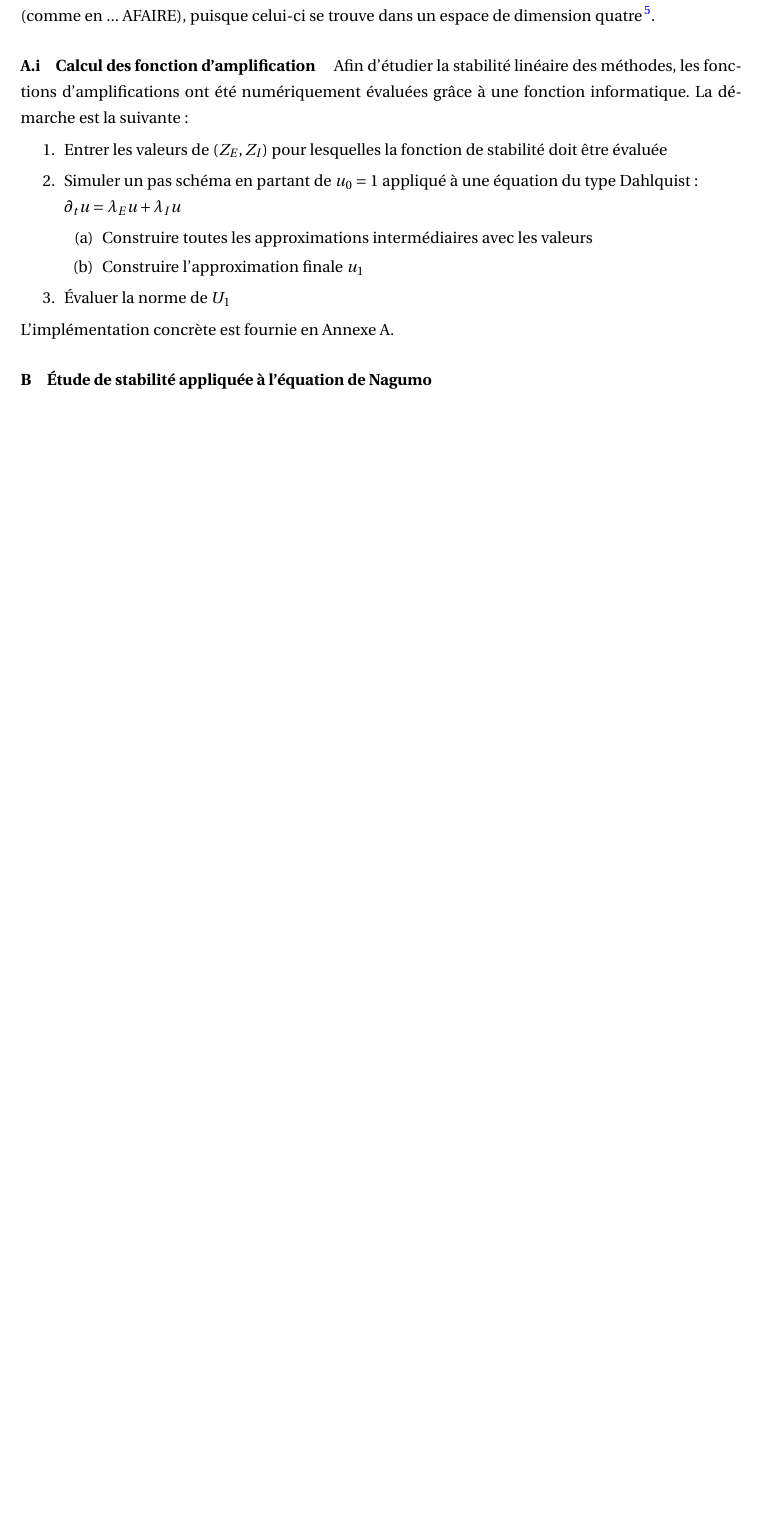
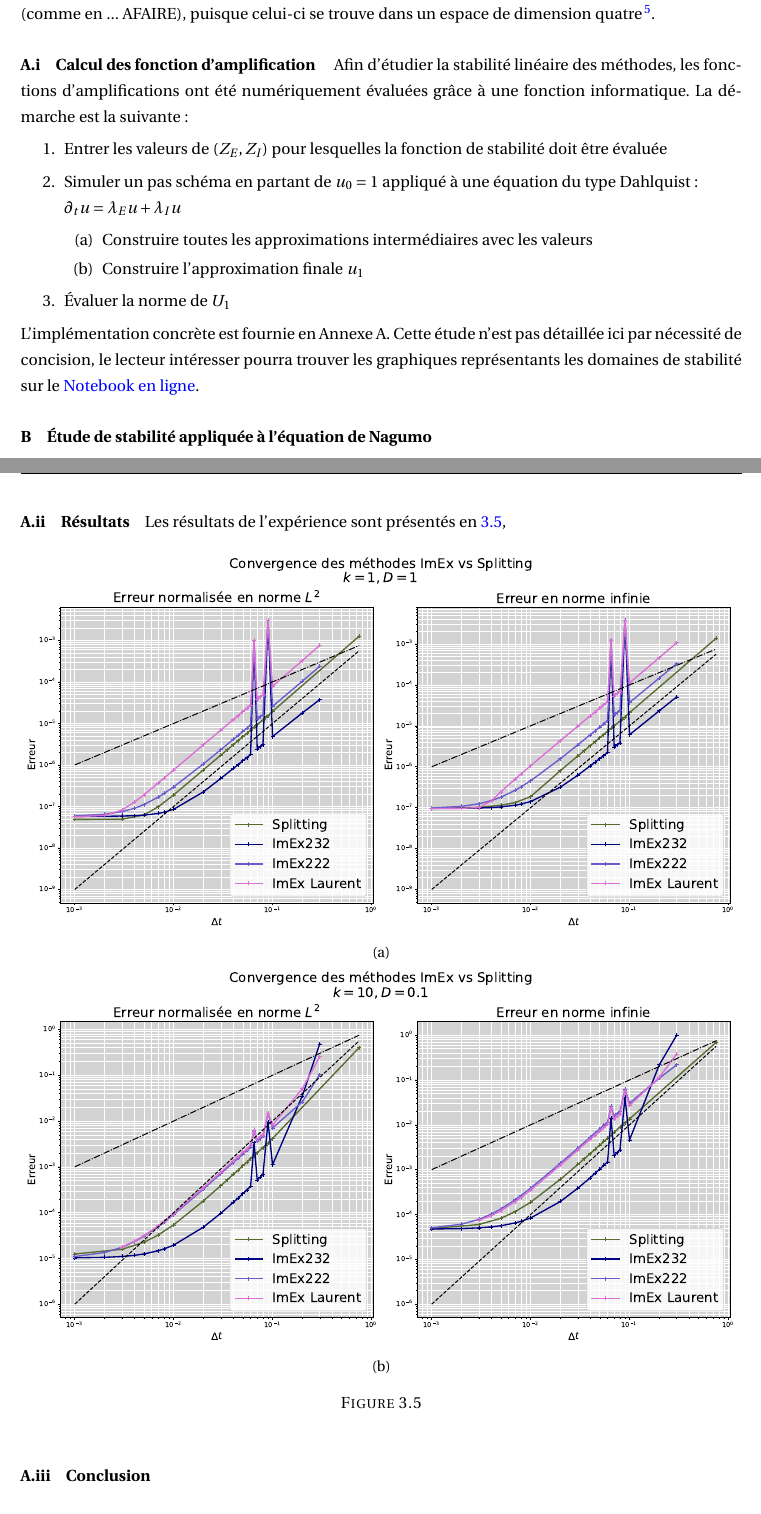
Before and after one commit to Ocelot-Pale/rapport_PFE, a LaTeX thesis (main.tex, which reads chapitres/4_contributions/1_contribution/3_stabilite.tex, chapitres/4_contributions/1_contribution/4_convergence.tex): part of page 37 of 53 before the commit and two parts of pages 37 and 42 of 54 after it, the two joined at a grey line, cut so that both start at the same text, the shorter picture padded with empty space. Compiled offline with pdfLaTeX.

Commit message:
ajout des premiers graphs de convergence corrects - ImEx

```diff
--- a/chapitres/4_contributions/1_contribution/3_stabilite.tex
+++ b/chapitres/4_contributions/1_contribution/3_stabilite.tex
@@ -26,7 +26,8 @@ sont disponibles à l'adresse: \href{https://github.com/Ocelot-Pale/ImEx_stabili
         \end{enumerate}
         \item Évaluer la norme de $U_1$
     \end{enumerate}
-    L'implémentation concrète est fournie en Annexe A.
+    L'implémentation concrète est fournie en Annexe A. Cette étude n'est pas détaillée ici par nécessité de concision,
+    le lecteur intéresser pourra trouver les graphiques représentants les domaines de stabilité sur le \href{https://github.com/Ocelot-Pale/ImEx_stability_Nagumo}{Notebook en ligne}.
 
 
 \subsubsection{Étude de stabilité appliquée à l'équation de Nagumo}
--- a/chapitres/4_contributions/1_contribution/4_convergence.tex
+++ b/chapitres/4_contributions/1_contribution/4_convergence.tex
@@ -0,0 +12,20 @@
+    Les résultats de l'expérience sont présentés en \ref{fig:imex_vs_splitting},
+    \begin{figure}[ht]
+        \centering
+        \begin{subfigure}{\textwidth}
+            \centering
+            \includegraphics[width=\linewidth]{media/4_travail/2_nagumo/convergence/ImEx_vs_splitting_k1_D1.pdf}
+            \caption{} % légende à compléter
+            \label{fig:imex_k1_d1}
+        \end{subfigure}
+    \begin{subfigure}{\textwidth}
+        \centering
+        \includegraphics[width=\linewidth]{media/4_travail/2_nagumo/convergence/ImEx_vs_splitting_k10_D0.1.pdf}
+        \caption{} % légende à compléter
+        \label{fig:imex_k10_d01}
+    \end{subfigure}
+    \caption{} % légende globale de la figure
+    \label{fig:imex_vs_splitting}
+    \end{figure}
+    \paragraph{Conclusion}
+\subsubsection{Expérience sur l'équation de Nagumo - Complément avec AMR}
```
Also changed, not shown: chapitres/4_contributions/1_contribution/1_nagumo.tex (+7 -7 lines), main.pdf, media/4_travail/2_nagumo/convergence/ImEx_vs_splitting_k10_D0.1.pdf (added), media/4_travail/2_nagumo/convergence/ImEx_vs_splitting_k1_D1.pdf (added), chapitres/4_contributions/1_contribution/4_convergence.tex (11 more changed lines).
